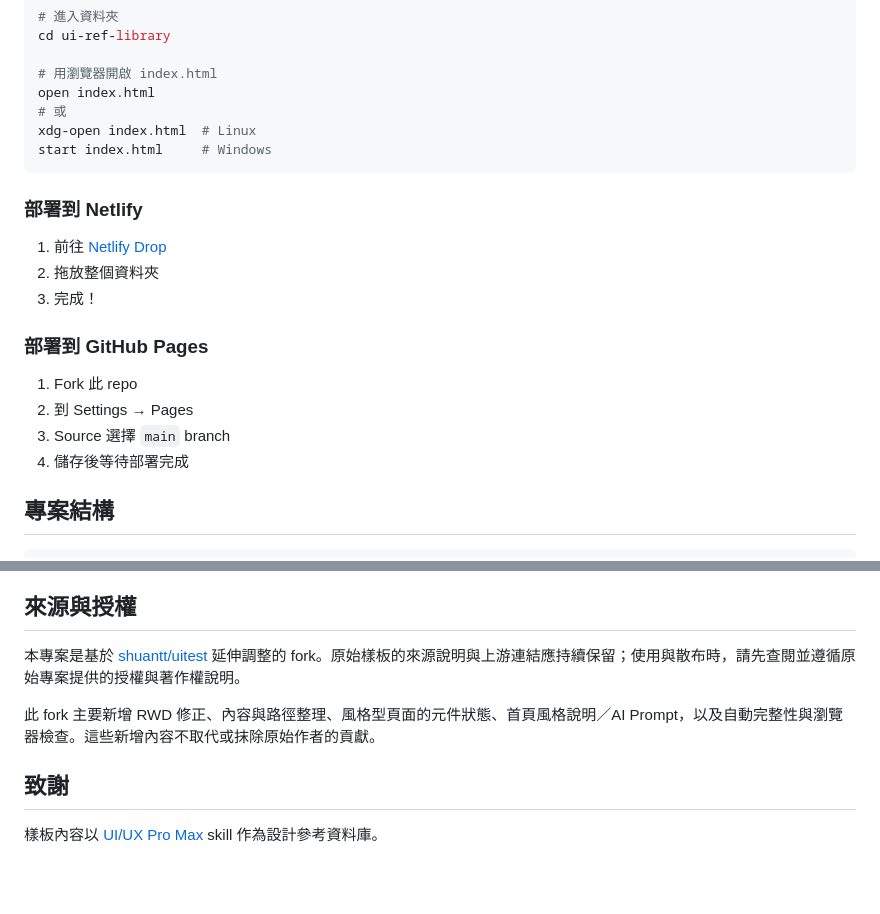
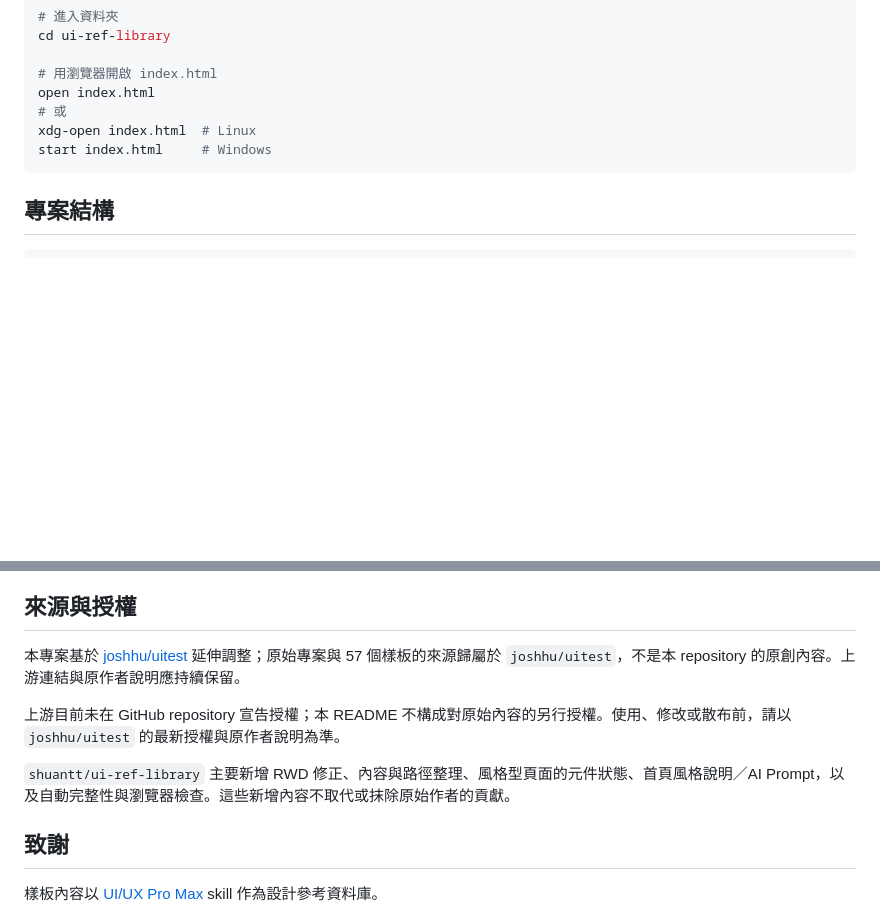
Before and after one commit to shuantt/ui-ref-library, a Markdown page: README.md, 2 parts joined by grey strips. GitHub-like rendering; blank space fills up the shorter version.

Commit message:
Correct upstream attribution

````diff
--- a/README.md
+++ b/README.md
@@ -122,19 +122,6 @@ xdg-open index.html  # Linux
 start index.html     # Windows
 ```
 
-### 部署到 Netlify
-
-1. 前往 [Netlify Drop](https://app.netlify.com/drop)
-2. 拖放整個資料夾
-3. 完成！
-
-### 部署到 GitHub Pages
-
-1. Fork 此 repo
-2. 到 Settings → Pages
-3. Source 選擇 `main` branch
-4. 儲存後等待部署完成
-
 ## 專案結構
 
 ```
@@ -179,9 +166,11 @@ RWD 檢查需要本機已安裝 Chrome 或 Edge。需要留下指定頁面的完
 
 ## 來源與授權
 
-本專案是基於 [shuantt/uitest](https://github.com/shuantt/uitest) 延伸調整的 fork。原始樣板的來源說明與上游連結應持續保留；使用與散布時，請先查閱並遵循原始專案提供的授權與著作權說明。
+本專案基於 [joshhu/uitest](https://github.com/joshhu/uitest) 延伸調整；原始專案與 57 個樣板的來源歸屬於 `joshhu/uitest`，不是本 repository 的原創內容。上游連結與原作者說明應持續保留。
 
-此 fork 主要新增 RWD 修正、內容與路徑整理、風格型頁面的元件狀態、首頁風格說明／AI Prompt，以及自動完整性與瀏覽器檢查。這些新增內容不取代或抹除原始作者的貢獻。
+上游目前未在 GitHub repository 宣告授權；本 README 不構成對原始內容的另行授權。使用、修改或散布前，請以 `joshhu/uitest` 的最新授權與原作者說明為準。
+
+`shuantt/ui-ref-library` 主要新增 RWD 修正、內容與路徑整理、風格型頁面的元件狀態、首頁風格說明／AI Prompt，以及自動完整性與瀏覽器檢查。這些新增內容不取代或抹除原始作者的貢獻。
 
 ## 致謝
 
````
Also changed, not shown: other parts of README.md (+1 -1 lines).
